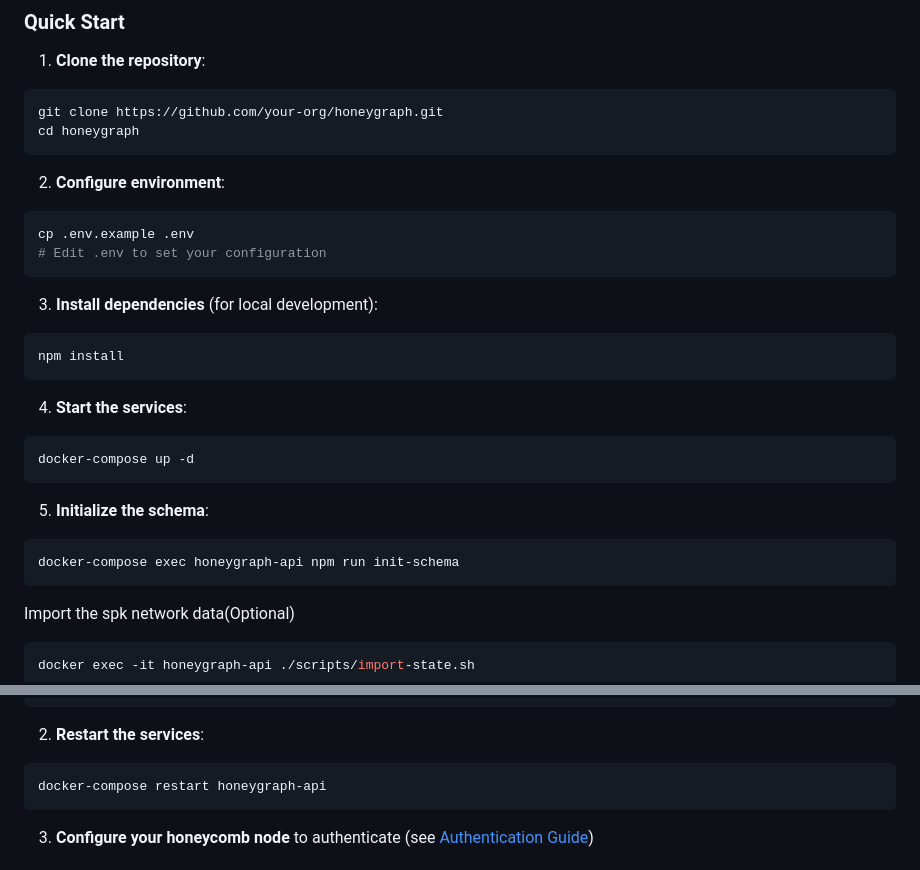
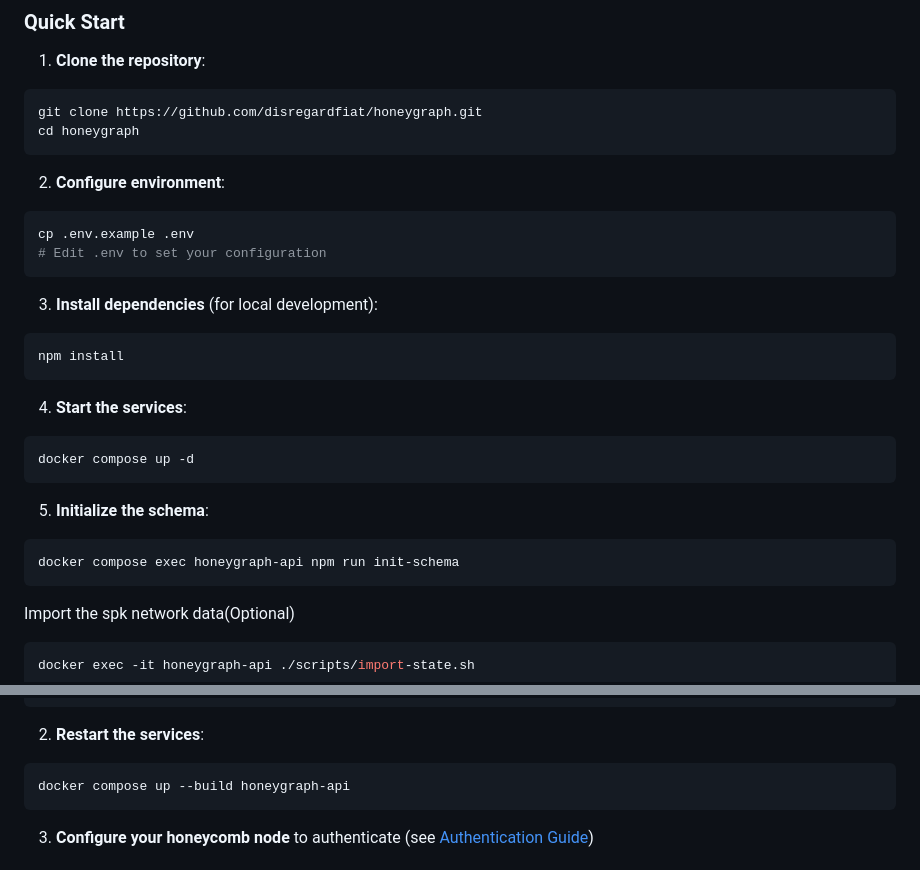
Before and after one commit to disregardfiat/honeygraph, a Markdown page: README.md, 2 parts joined by grey strips. GitHub-like rendering.

````diff
--- a/README.md
+++ b/README.md
@@ -30,7 +30,7 @@ honeycomb-spkcc nodes → Honeygraph API → Bull Queue → Dgraph
 
 1. **Clone the repository**:
 ```bash
-git clone https://github.com/your-org/honeygraph.git
+git clone https://github.com/disregardfiat/honeygraph.git
 cd honeygraph
 ```
 
@@ -47,12 +47,12 @@ npm install
 
 4. **Start the services**:
 ```bash
-docker-compose up -d
+docker compose up -d
 ```
 
 5. **Initialize the schema**:
 ```bash
-docker-compose exec honeygraph-api npm run init-schema
+docker compose exec honeygraph-api npm run init-schema
 ```
 Import the spk network data(Optional)
 ```bash
@@ -78,7 +78,7 @@ AUTHORIZED_HONEYCOMB_NODES=your-node1,your-node2
 
 2. **Restart the services**:
 ```bash
-docker-compose restart honeygraph-api
+docker compose up --build honeygraph-api
 ```
 
 3. **Configure your honeycomb node** to authenticate (see [Authentication Guide](docs/AUTHENTICATION.md))
````
